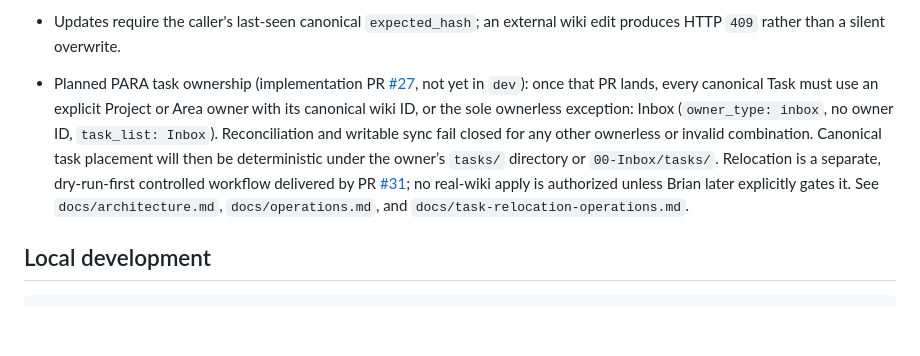
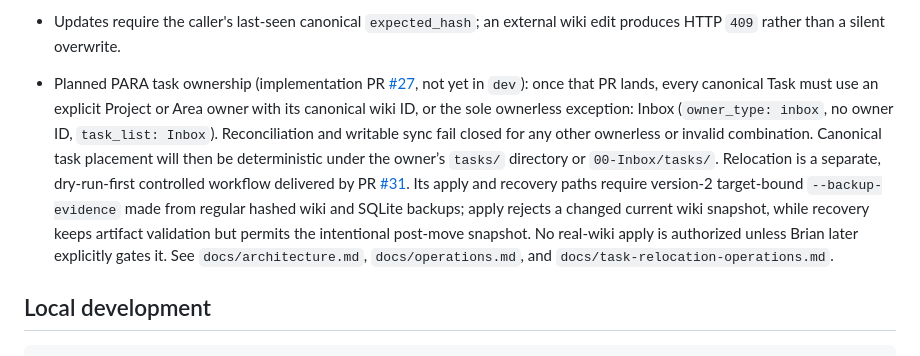
Before and after one commit to bcl1713/lifeos, a Markdown page: README.md, the part around the change. Rendered like a GitHub page; blank space fills up the shorter version.

Commit message:
docs: describe verified relocation backup evidence

```diff
--- a/README.md
+++ b/README.md
@@ -30,7 +30,7 @@ Authenticated portal and workflow interface over the canonical LifeOS wiki.
 - Rendered canonical source navigation: `docs/rendered-source-navigation.md` documents the authenticated Project/Area source affordance, safe in-wiki navigation, and optional SilverBullet canonical-link configuration.
 - Wiki projection sync: `python scripts/sync_wiki_projection.py --database sqlite:///./data/lifeos.db --wiki-root /wiki` rebuilds typed Task, Project, Area, Goal, and Routine projections from canonical wiki Markdown. Add `--check` for non-mutating reconciliation of missing, orphaned, duplicate, stale-hash, type/path-conflict, invalid-link, and `invalid_task_owners` records.
 - Updates require the caller's last-seen canonical `expected_hash`; an external wiki edit produces HTTP `409` rather than a silent overwrite.
-- Planned PARA task ownership (implementation PR [#27](https://github.com/bcl1713/lifeos/pull/27), not yet in `dev`): once that PR lands, every canonical Task must use an explicit Project or Area owner with its canonical wiki ID, or the sole ownerless exception: Inbox (`owner_type: inbox`, no owner ID, `task_list: Inbox`). Reconciliation and writable sync fail closed for any other ownerless or invalid combination. Canonical task placement will then be deterministic under the owner’s `tasks/` directory or `00-Inbox/tasks/`. Relocation is a separate, dry-run-first controlled workflow delivered by PR [#31](https://github.com/bcl1713/lifeos/pull/31); no real-wiki apply is authorized unless Brian later explicitly gates it. See `docs/architecture.md`, `docs/operations.md`, and `docs/task-relocation-operations.md`.
+- Planned PARA task ownership (implementation PR [#27](https://github.com/bcl1713/lifeos/pull/27), not yet in `dev`): once that PR lands, every canonical Task must use an explicit Project or Area owner with its canonical wiki ID, or the sole ownerless exception: Inbox (`owner_type: inbox`, no owner ID, `task_list: Inbox`). Reconciliation and writable sync fail closed for any other ownerless or invalid combination. Canonical task placement will then be deterministic under the owner’s `tasks/` directory or `00-Inbox/tasks/`. Relocation is a separate, dry-run-first controlled workflow delivered by PR [#31](https://github.com/bcl1713/lifeos/pull/31). Its apply and recovery paths require version-2 target-bound `--backup-evidence` made from regular hashed wiki and SQLite backups; apply rejects a changed current wiki snapshot, while recovery keeps artifact validation but permits the intentional post-move snapshot. No real-wiki apply is authorized unless Brian later explicitly gates it. See `docs/architecture.md`, `docs/operations.md`, and `docs/task-relocation-operations.md`.
 
 ## Local development
 
```
Also changed, not shown: docs/operations.md (+1 -1 lines), docs/task-relocation-operations.md (+59 -4 lines).
